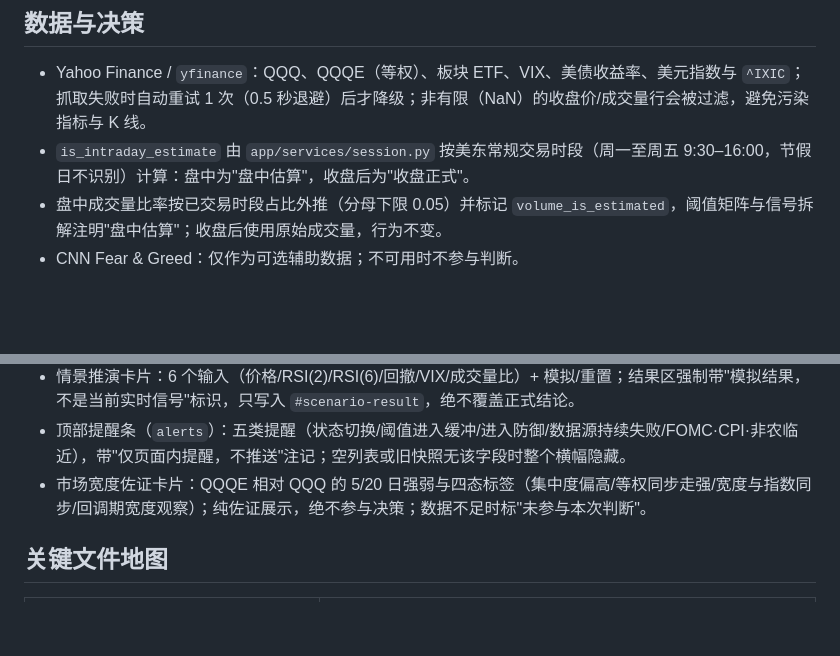
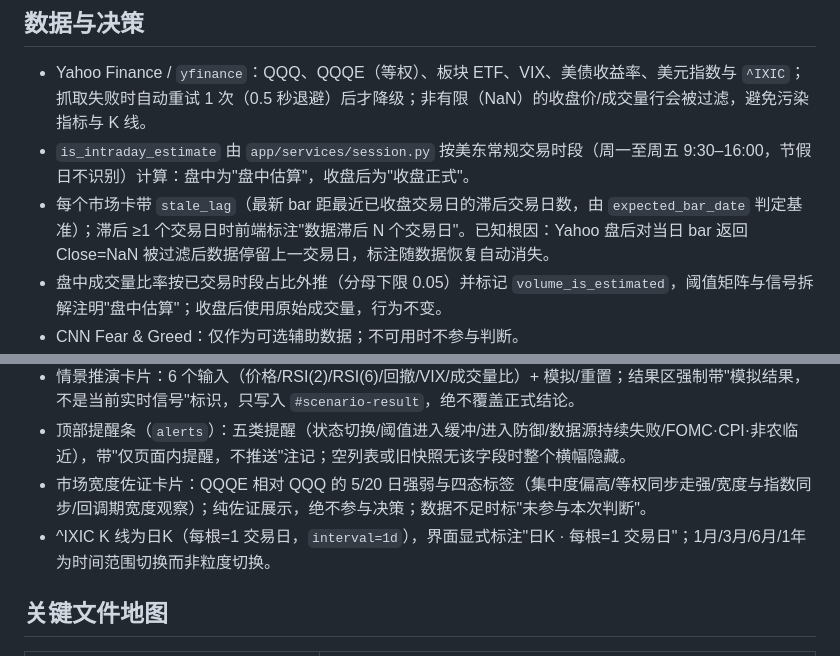
Before and after one commit to WadeLiuAstro/QQQ-investment, a Markdown page: CONTEXT.md, 2 parts joined by grey strips. Rendered like a GitHub page; blank space fills up the shorter version.

Commit message:
docs: record data accuracy, daily granularity and freshness conventions

```diff
--- a/CONTEXT.md
+++ b/CONTEXT.md
@@ -25,6 +25,7 @@ QQQ 美股投研仪表盘用于辅助长期定投和目标仓位判断。核心
 
 - Yahoo Finance / `yfinance`：QQQ、QQQE（等权）、板块 ETF、VIX、美债收益率、美元指数与 `^IXIC`；抓取失败时自动重试 1 次（0.5 秒退避）后才降级；非有限（NaN）的收盘价/成交量行会被过滤，避免污染指标与 K 线。
 - `is_intraday_estimate` 由 `app/services/session.py` 按美东常规交易时段（周一至周五 9:30–16:00，节假日不识别）计算：盘中为"盘中估算"，收盘后为"收盘正式"。
+- 每个市场卡带 `stale_lag`（最新 bar 距最近已收盘交易日的滞后交易日数，由 `expected_bar_date` 判定基准）；滞后 ≥1 个交易日时前端标注"数据滞后 N 个交易日"。已知根因：Yahoo 盘后对当日 bar 返回 Close=NaN 被过滤后数据停留上一交易日，标注随数据恢复自动消失。
 - 盘中成交量比率按已交易时段占比外推（分母下限 0.05）并标记 `volume_is_estimated`，阈值矩阵与信号拆解注明"盘中估算"；收盘后使用原始成交量，行为不变。
 - CNN Fear & Greed：仅作为可选辅助数据；不可用时不参与判断。
 - BLS 宏观日历：失败时显示不可用，不中断其它模块。
@@ -54,6 +55,7 @@ QQQ 美股投研仪表盘用于辅助长期定投和目标仓位判断。核心
 - 情景推演卡片：6 个输入（价格/RSI(2)/RSI(6)/回撤/VIX/成交量比）+ 模拟/重置；结果区强制带"模拟结果，不是当前实时信号"标识，只写入 `#scenario-result`，绝不覆盖正式结论。
 - 顶部提醒条（`alerts`）：五类提醒（状态切换/阈值进入缓冲/进入防御/数据源持续失败/FOMC·CPI·非农临近），带"仅页面内提醒，不推送"注记；空列表或旧快照无该字段时整个横幅隐藏。
 - 市场宽度佐证卡片：QQQE 相对 QQQ 的 5/20 日强弱与四态标签（集中度偏高/等权同步走强/宽度与指数同步/回调期宽度观察）；纯佐证展示，绝不参与决策；数据不足时标"未参与本次判断"。
+- ^IXIC K 线为日K（每根=1 交易日，`interval=1d`），界面显式标注"日K · 每根=1 交易日"；1月/3月/6月/1年为时间范围切换而非粒度切换。
 
 ## 关键文件地图
 
```
Also changed, not shown: MEMORY.md (+1 -0 lines).
